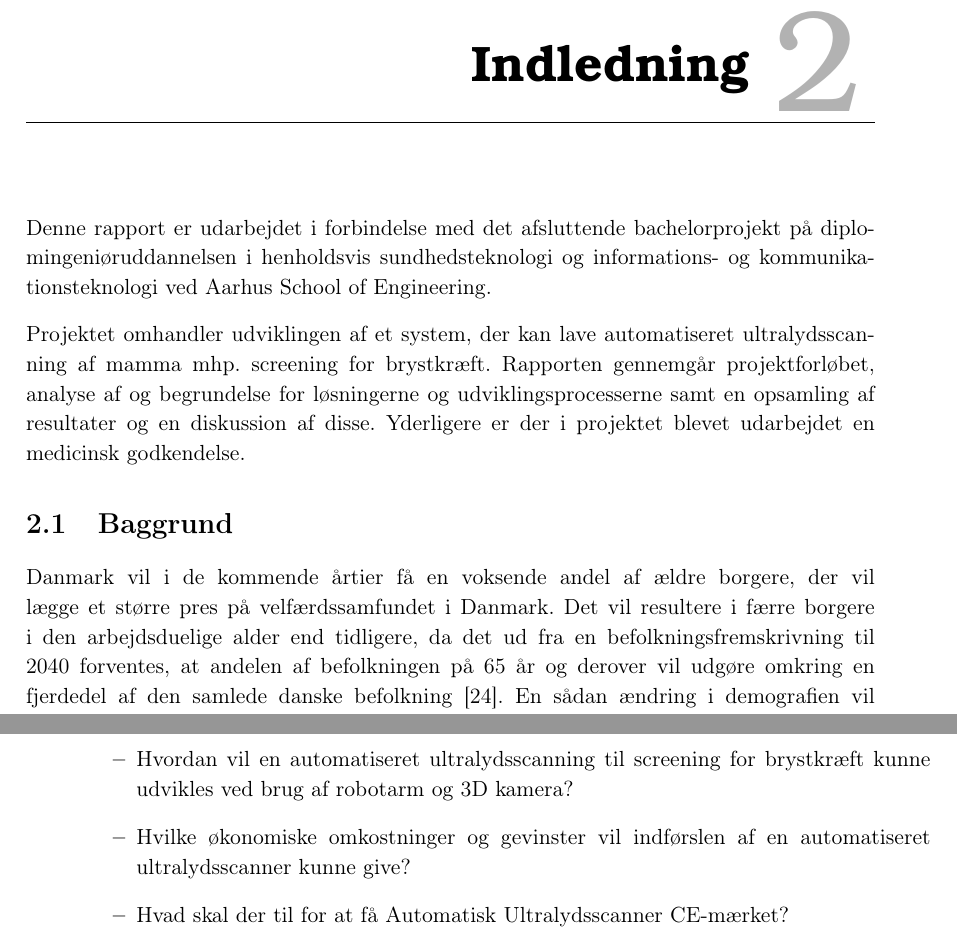
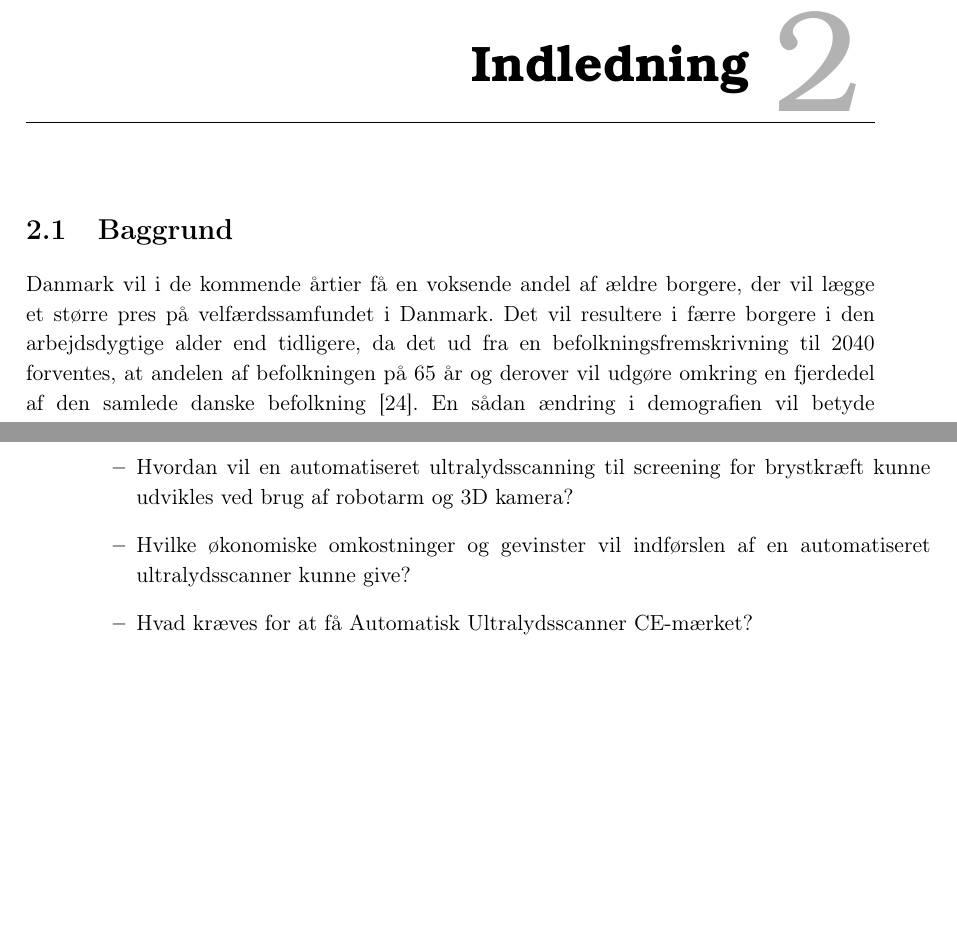
Before and after one commit to zeroregard/Automatic-Sonography, a LaTeX thesis (Rapportskrivning/LaTeX/Projektrapport.tex, which reads Rapportskrivning/LaTeX/rfiler/Indledning.tex): two parts of pages 10 and 11 of 51, joined at a grey line, cut so that both start at the same text, the shorter picture padded with empty space. Compiled offline with pdfLaTeX.

Commit message:
Indledning rettet

```diff
--- a/Rapportskrivning/LaTeX/rfiler/Indledning.tex
+++ b/Rapportskrivning/LaTeX/rfiler/Indledning.tex
@@ -1,10 +1,6 @@
 \chapter{Indledning}
-Denne rapport er udarbejdet i forbindelse med det afsluttende bachelorprojekt på diplomingeniøruddannelsen i henholdsvis sundhedsteknologi og informations- og kommunikationsteknologi ved Aarhus School of Engineering.
-
-Projektet omhandler udviklingen af et system, der kan lave automatiseret ultralydsscanning af mamma mhp. screening for brystkræft. Rapporten gennemgår projektforløbet, analyse af og begrundelse for løsningerne og udviklingsprocesserne samt en opsamling af resultater og en diskussion af disse. Yderligere er der i projektet blevet udarbejdet en medicinsk godkendelse.
-
 \section{Baggrund}
-Danmark vil i de kommende årtier få en voksende andel af ældre borgere, der vil lægge et større pres på velfærdssamfundet i Danmark. Det vil resultere i færre borgere i den arbejdsduelige alder end tidligere, da det ud fra en befolkningsfremskrivning til 2040 forventes, at andelen af befolkningen på 65 år og derover vil udgøre omkring en fjerdedel af den samlede danske befolkning \cite{Befolk}. En sådan ændring i demografien vil betyde flere patienter med kroniske lidelser, som derved vil medføre et øget pres på og øgede omkostningerne for det offentlige sundhedsvæsen. Det er derfor nødvendigt, at se på alternative løsninger til behandling og diagnosticering af sygdomme.
+Danmark vil i de kommende årtier få en voksende andel af ældre borgere, der vil lægge et større pres på velfærdssamfundet i Danmark. Det vil resultere i færre borgere i den arbejdsdygtige alder end tidligere, da det ud fra en befolkningsfremskrivning til 2040 forventes, at andelen af befolkningen på 65 år og derover vil udgøre omkring en fjerdedel af den samlede danske befolkning \cite{Befolk}. En sådan ændring i demografien vil betyde flere patienter med kroniske lidelser, som derved vil medføre et øget pres på og øgede omkostningerne for det offentlige sundhedsvæsen \cite{Pres}. Det er derfor nødvendigt, at se på optimerede løsninger til behandling og diagnosticering af sygdomme.
 
 I Danmark tilbydes alle kvinder i alderen 50 til 69 år en rutinemæssig mammografiscreening. Mammografiscreening foregår ved en røntgenundersøgelse, hvilket er en billig og effektiv metode \cite{Afsloring}. Metoden er dog ikke altid den mest hensigtsmæssige at anvende, da kirtelvæv og ondartede cancersvulster kan være svære at skelne fra hinanden på et røntgenbillede. Røntgenmetoden har derfor en begrænset effekt på kvinder med meget kirtelvæv. Til disse patienter suppleres røntgenbillederne med en ultralydsundersøgelse \cite{Ultralyd}.
 
@@ -23,5 +19,5 @@ Hvordan kan en automatiseret ultralydsscanner til screening for brystkræft udvi
 \begin{itemize}
 \item Hvordan vil en automatiseret ultralydsscanning til screening for brystkræft kunne udvikles ved brug af robotarm og 3D kamera?
 \item Hvilke økonomiske omkostninger og gevinster vil indførslen af en automatiseret ultralydsscanner kunne give?
-\item Hvad skal der til for at få Automatisk Ultralydsscanner CE-mærket?
+\item Hvad kræves for at få Automatisk Ultralydsscanner CE-mærket?
 \end{itemize}
```
Also changed, not shown: Rapportskrivning/LaTeX/rfiler/Indledning.tex (6 more changed lines).
